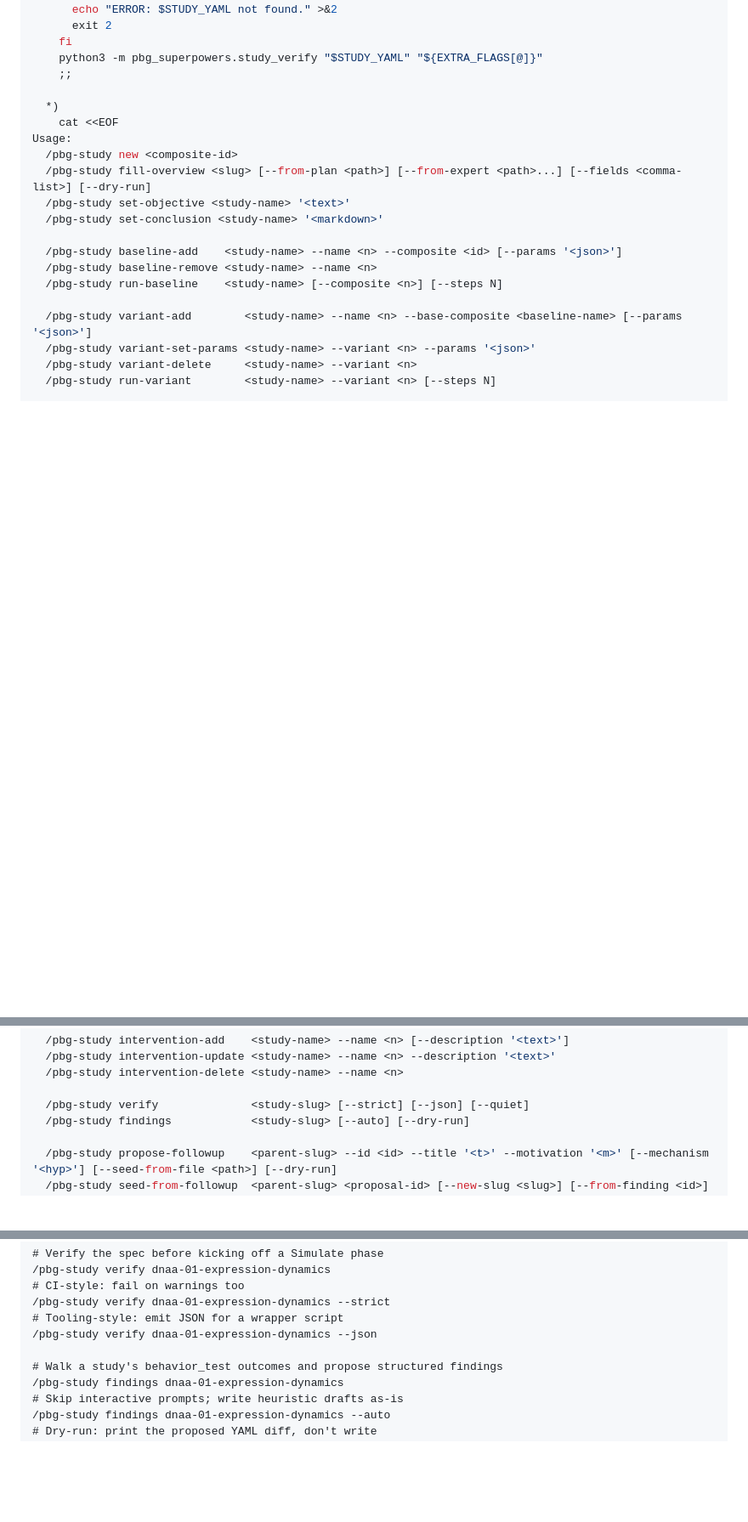
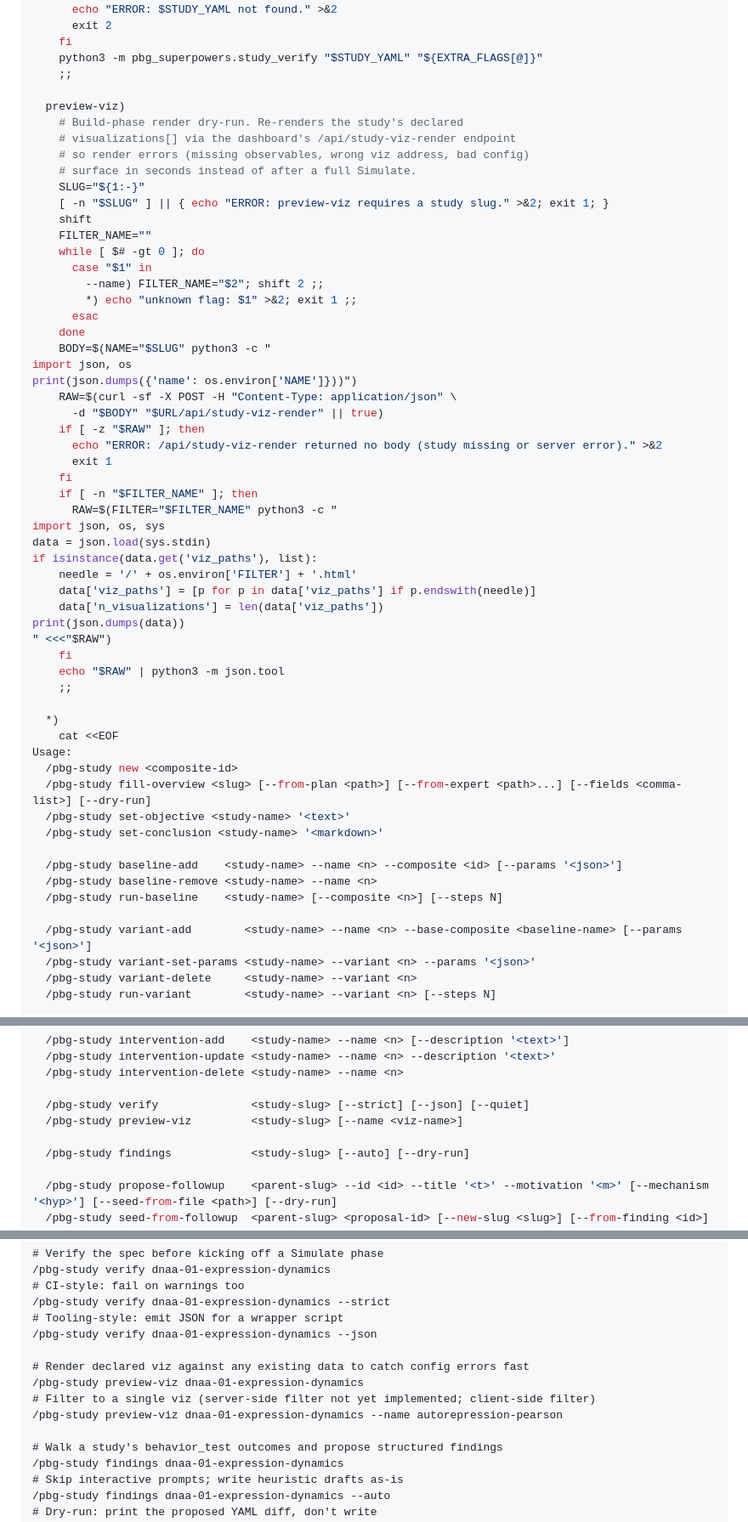
Before and after one commit to vivarium-collective/pbg-superpowers, a Markdown page: skills/pbg-study/SKILL.md, 3 parts joined by grey strips. Shown at 85% size. Rendered like a GitHub page; blank space fills up the shorter version.

Commit message:
feat(pbg-study): add `preview-viz` subcommand for fast viz render dry-run
`/pbg-study preview-viz <slug>` POSTs to the dashboard's existing
`/api/study-viz-render` endpoint so the study's declared
`visualizations[]` re-render against whatever data exists — catching
render-time errors (missing observables in the composite, wrong
registry address for the Visualization class, bad config kwargs)
before the operator commits to a full Simulate phase.

This is the build-phase counterpart of `verify`: where `verify`
catches static cross-reference errors in the spec, `preview-viz`
catches dynamic render errors via the dashboard's same render path
the Investigations tab uses.

`--name <viz-name>` is accepted today as a client-side filter on the
returned `viz_paths`; server-side filtering is a future enhancement.

Addresses Finding #26 in the v2ecoli investigation walkthrough notes.

Pure SKILL.md change — the underlying API endpoint already exists in
vivarium-dashboard; this commit adds the CLI affordance, dispatcher
case, usage block entry, and example.

Co-Authored-By: Claude Opus 4.7 (1M context) <noreply@anthropic.com>

```diff
--- a/skills/pbg-study/SKILL.md
+++ b/skills/pbg-study/SKILL.md
@@ -771,6 +797,44 @@ print(json.dumps({'route': f'/studies/{os.environ[\"NAME\"]}'}))")
     python3 -m pbg_superpowers.study_verify "$STUDY_YAML" "${EXTRA_FLAGS[@]}"
     ;;
 
+  preview-viz)
+    # Build-phase render dry-run. Re-renders the study's declared
+    # visualizations[] via the dashboard's /api/study-viz-render endpoint
+    # so render errors (missing observables, wrong viz address, bad config)
+    # surface in seconds instead of after a full Simulate.
+    SLUG="${1:-}"
+    [ -n "$SLUG" ] || { echo "ERROR: preview-viz requires a study slug." >&2; exit 1; }
+    shift
+    FILTER_NAME=""
+    while [ $# -gt 0 ]; do
+      case "$1" in
+        --name) FILTER_NAME="$2"; shift 2 ;;
+        *) echo "unknown flag: $1" >&2; exit 1 ;;
+      esac
+    done
+    BODY=$(NAME="$SLUG" python3 -c "
+import json, os
+print(json.dumps({'name': os.environ['NAME']}))")
+    RAW=$(curl -sf -X POST -H "Content-Type: application/json" \
+      -d "$BODY" "$URL/api/study-viz-render" || true)
+    if [ -z "$RAW" ]; then
+      echo "ERROR: /api/study-viz-render returned no body (study missing or server error)." >&2
+      exit 1
+    fi
+    if [ -n "$FILTER_NAME" ]; then
+      RAW=$(FILTER="$FILTER_NAME" python3 -c "
+import json, os, sys
+data = json.load(sys.stdin)
+if isinstance(data.get('viz_paths'), list):
+    needle = '/' + os.environ['FILTER'] + '.html'
+    data['viz_paths'] = [p for p in data['viz_paths'] if p.endswith(needle)]
+    data['n_visualizations'] = len(data['viz_paths'])
+print(json.dumps(data))
+" <<<"$RAW")
+    fi
+    echo "$RAW" | python3 -m json.tool
+    ;;
+
   *)
     cat <<EOF
 Usage:
@@ -793,6 +857,8 @@ Usage:
   /pbg-study intervention-delete <study-name> --name <n>
 
   /pbg-study verify              <study-slug> [--strict] [--json] [--quiet]
+  /pbg-study preview-viz         <study-slug> [--name <viz-name>]
+
   /pbg-study findings            <study-slug> [--auto] [--dry-run]
 
   /pbg-study propose-followup    <parent-slug> --id <id> --title '<t>' --motivation '<m>' [--mechanism '<hyp>'] [--seed-from-file <path>] [--dry-run]
@@ -850,6 +916,11 @@ esac
 # Tooling-style: emit JSON for a wrapper script
 /pbg-study verify dnaa-01-expression-dynamics --json
 
+# Render declared viz against any existing data to catch config errors fast
+/pbg-study preview-viz dnaa-01-expression-dynamics
+# Filter to a single viz (server-side filter not yet implemented; client-side filter)
+/pbg-study preview-viz dnaa-01-expression-dynamics --name autorepression-pearson
+
 # Walk a study's behavior_test outcomes and propose structured findings
 /pbg-study findings dnaa-01-expression-dynamics
 # Skip interactive prompts; write heuristic drafts as-is
```
Also changed, not shown: other parts of skills/pbg-study/SKILL.md (+27 -1 lines).
